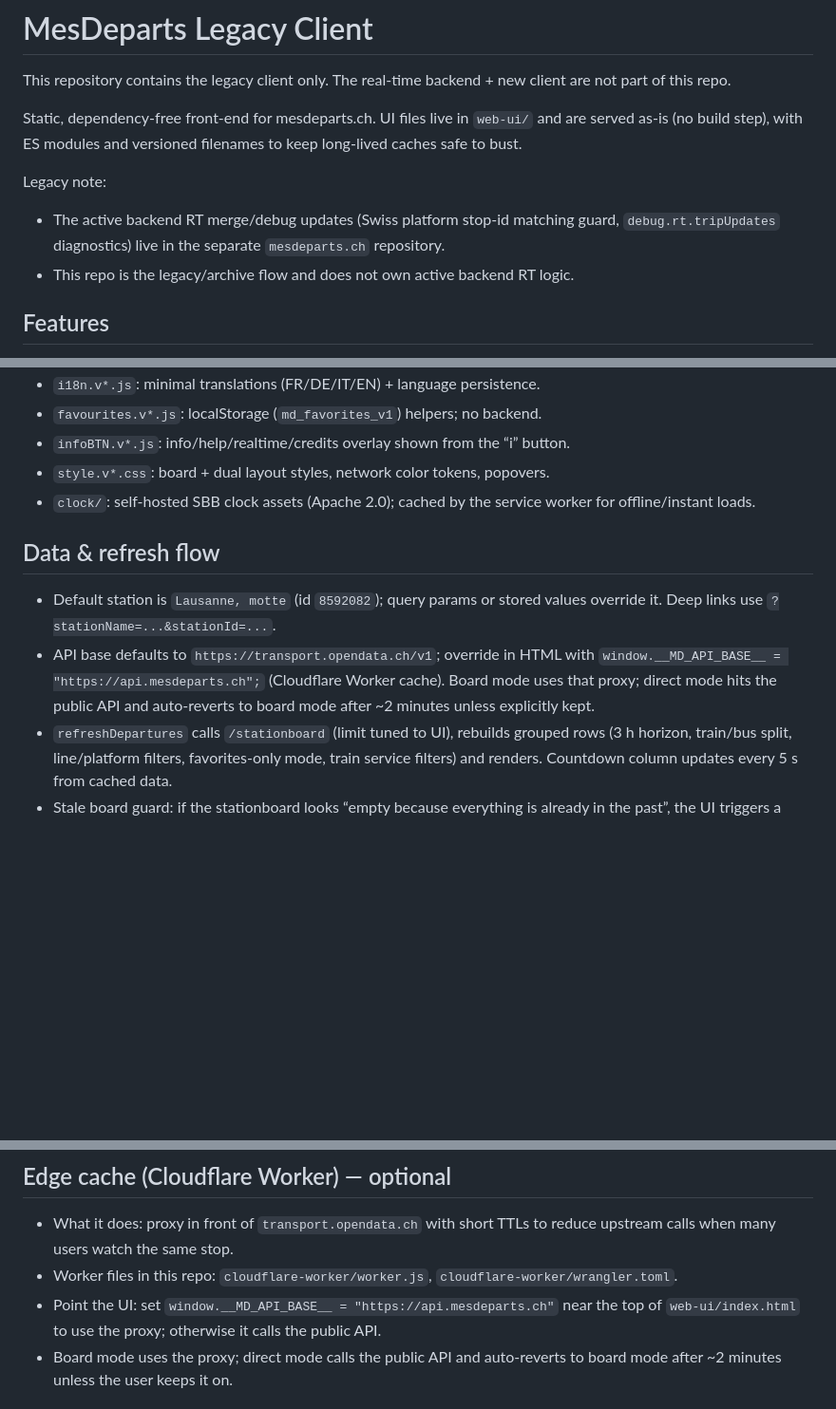
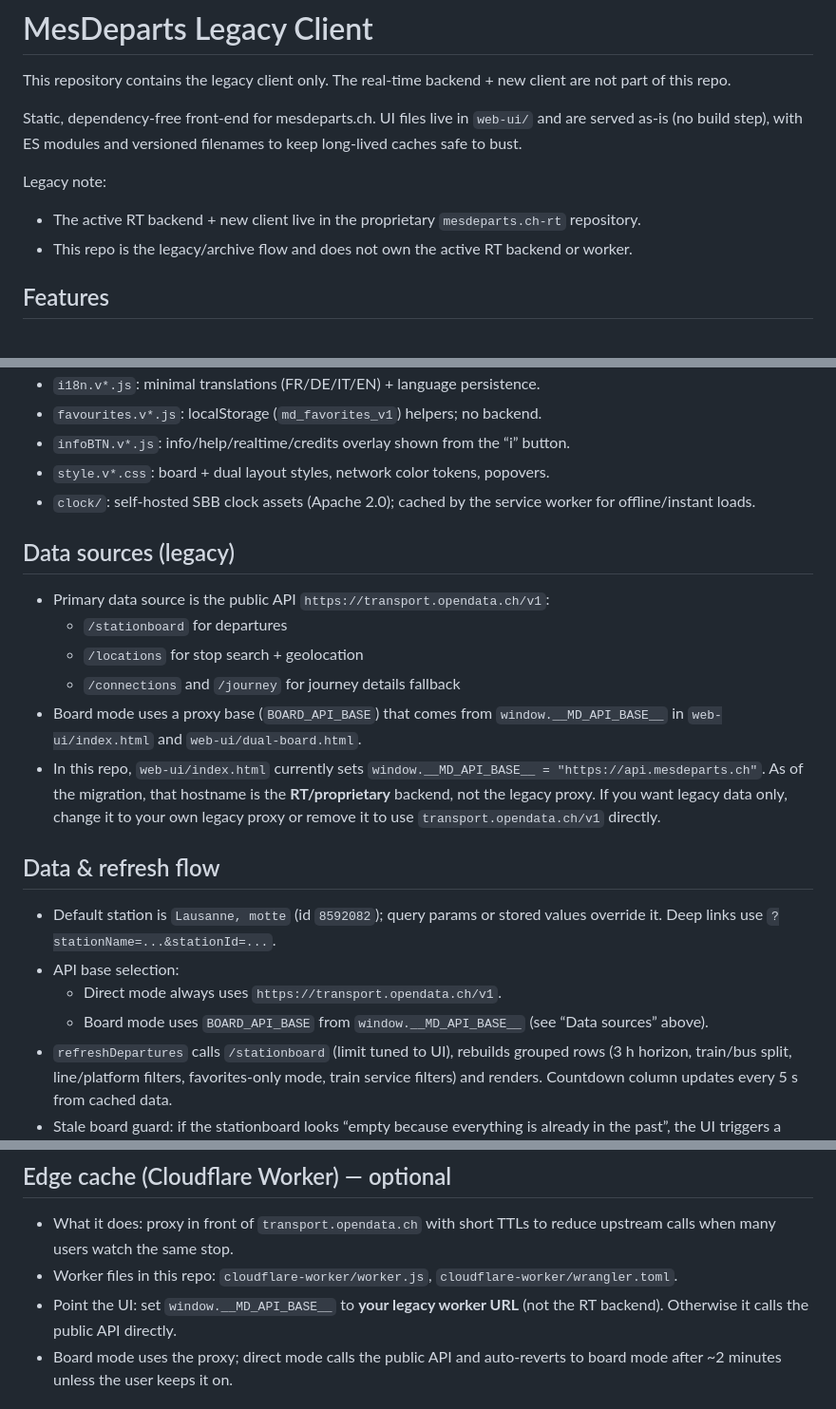
Before and after one commit to tabbycat18/mesdeparts.ch-legacy, a Markdown page: README.md, 3 parts joined by grey strips. Shown at 95% size. GitHub-like rendering; blank space fills up the shorter version.

Commit message:
docs: clarify legacy data sources

```diff
--- a/README.md
+++ b/README.md
@@ -6,9 +6,8 @@ The real-time backend + new client are not part of this repo.
 Static, dependency-free front-end for mesdeparts.ch. UI files live in `web-ui/` and are served as-is (no build step), with ES modules and versioned filenames to keep long-lived caches safe to bust.
 
 Legacy note:
-- The active backend RT merge/debug updates (Swiss platform stop-id matching guard,
-  `debug.rt.tripUpdates` diagnostics) live in the separate `mesdeparts.ch` repository.
-- This repo is the legacy/archive flow and does not own active backend RT logic.
+- The active RT backend + new client live in the proprietary `mesdeparts.ch-rt` repository.
+- This repo is the legacy/archive flow and does not own the active RT backend or worker.
 
 ## Features
 - Stop search with suggestions and favorites (stored locally; no account).
@@ -34,9 +33,23 @@ Legacy note:
 - `style.v*.css`: board + dual layout styles, network color tokens, popovers.
 - `clock/`: self-hosted SBB clock assets (Apache 2.0); cached by the service worker for offline/instant loads.
 
+## Data sources (legacy)
+- Primary data source is the public API `https://transport.opendata.ch/v1`:
+  - `/stationboard` for departures
+  - `/locations` for stop search + geolocation
+  - `/connections` and `/journey` for journey details fallback
+- Board mode uses a proxy base (`BOARD_API_BASE`) that comes from `window.__MD_API_BASE__`
+  in `web-ui/index.html` and `web-ui/dual-board.html`.
+- In this repo, `web-ui/index.html` currently sets `window.__MD_API_BASE__ = "https://api.mesdeparts.ch"`.
+  As of the migration, that hostname is the **RT/proprietary** backend, not the legacy proxy.
+  If you want legacy data only, change it to your own legacy proxy or remove it to use
+  `transport.opendata.ch/v1` directly.
+
 ## Data & refresh flow
 - Default station is `Lausanne, motte` (id `8592082`); query params or stored values override it. Deep links use `?stationName=...&stationId=...`.
-- API base defaults to `https://transport.opendata.ch/v1`; override in HTML with `window.__MD_API_BASE__ = "https://api.mesdeparts.ch";` (Cloudflare Worker cache). Board mode uses that proxy; direct mode hits the public API and auto-reverts to board mode after ~2 minutes unless explicitly kept.
+- API base selection:
+  - Direct mode always uses `https://transport.opendata.ch/v1`.
+  - Board mode uses `BOARD_API_BASE` from `window.__MD_API_BASE__` (see “Data sources” above).
 - `refreshDepartures` calls `/stationboard` (limit tuned to UI), rebuilds grouped rows (3 h horizon, train/bus split, line/platform filters, favorites-only mode, train service filters) and renders. Countdown column updates every 5 s from cached data.
 - Stale board guard: if the stationboard looks “empty because everything is already in the past”, the UI triggers a cache-bypassing refetch at most once per minute per station to recover from sticky caches and will fall back to a direct (non-proxy) fetch if the board stays empty for ~1 minute.
 - Station search uses `/locations` (with debounced caching) and an optional geolocation helper via `/locations?x/y`. Journey details overlay falls back to `/journey` or `/connections` when `passList` is missing.
@@ -59,7 +72,8 @@ Legacy note:
 ## Edge cache (Cloudflare Worker) — optional
 - What it does: proxy in front of `transport.opendata.ch` with short TTLs to reduce upstream calls when many users watch the same stop.
 - Worker files in this repo: `cloudflare-worker/worker.js`, `cloudflare-worker/wrangler.toml`.
-- Point the UI: set `window.__MD_API_BASE__ = "https://api.mesdeparts.ch"` near the top of `web-ui/index.html` to use the proxy; otherwise it calls the public API.
+- Point the UI: set `window.__MD_API_BASE__` to **your legacy worker URL** (not the RT backend).
+  Otherwise it calls the public API directly.
 - Board mode uses the proxy; direct mode calls the public API and auto-reverts to board mode after ~2 minutes unless the user keeps it on.
 
 ## Behavior/UX notes
```
